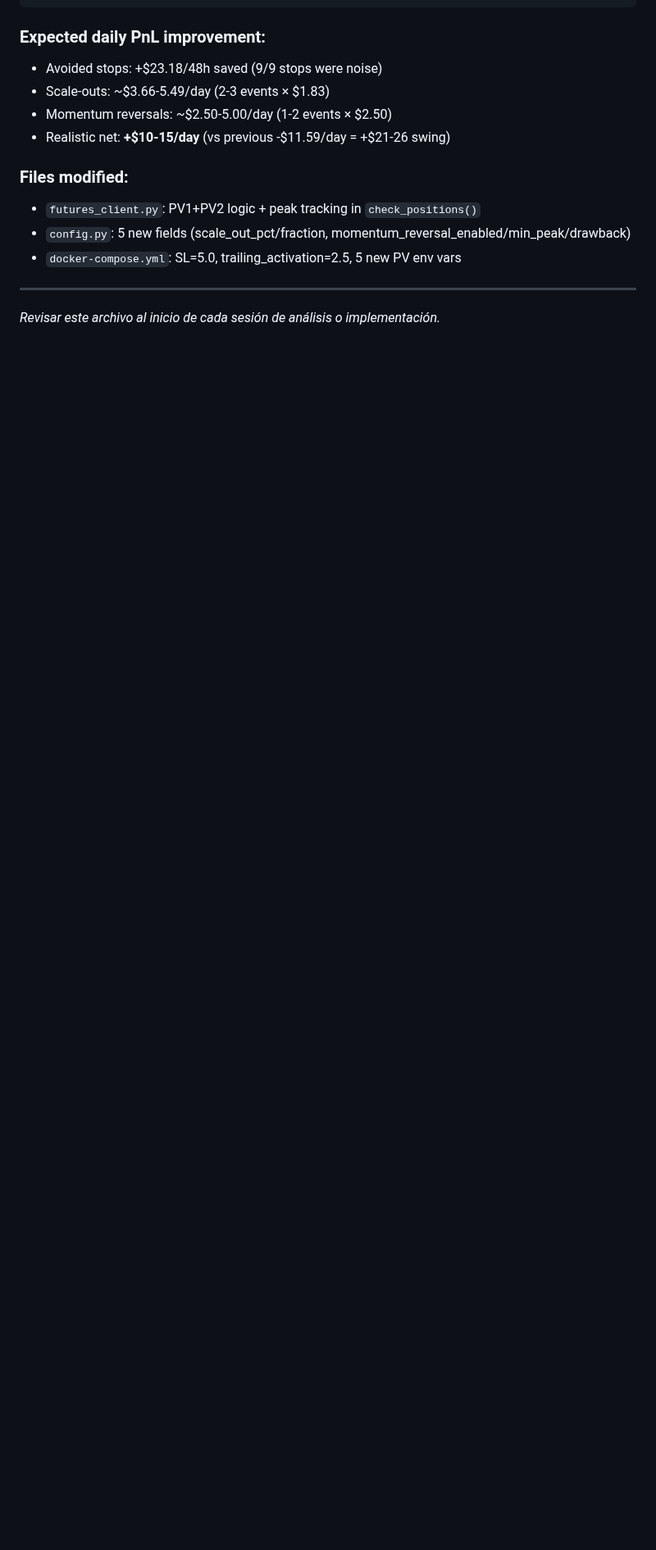
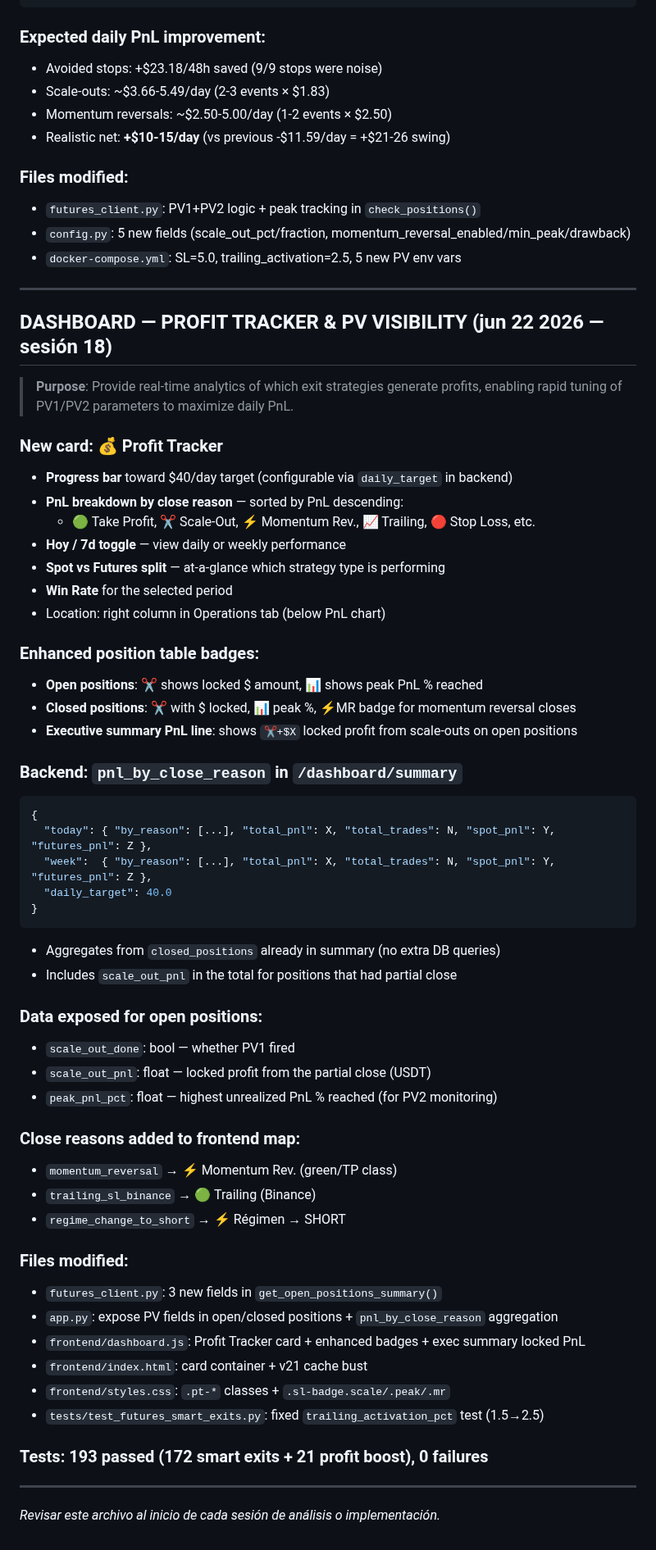
Before and after one commit to raul8777/RRM_Rep, a Markdown page: SYSTEM_REFERENCE.md, the part around the change. Shown at 82% size. Rendered like a GitHub page; blank space fills up the shorter version.

Commit message:
docs: Update SYSTEM_REFERENCE.md with session 18 dashboard changes

````diff
--- a/SYSTEM_REFERENCE.md
+++ b/SYSTEM_REFERENCE.md
@@ -1728,4 +1728,56 @@ FUTURES_TRAILING_ACTIVATION_PCT=1.5     # trailing starts here
 
 ---
 
+## DASHBOARD — PROFIT TRACKER & PV VISIBILITY (jun 22 2026 — sesión 18)
+
+> **Purpose**: Provide real-time analytics of which exit strategies generate profits,
+> enabling rapid tuning of PV1/PV2 parameters to maximize daily PnL.
+
+### New card: 💰 Profit Tracker
+- **Progress bar** toward $40/day target (configurable via `daily_target` in backend)
+- **PnL breakdown by close reason** — sorted by PnL descending:
+  - 🟢 Take Profit, ✂️ Scale-Out, ⚡ Momentum Rev., 📈 Trailing, 🔴 Stop Loss, etc.
+- **Hoy / 7d toggle** — view daily or weekly performance
+- **Spot vs Futures split** — at-a-glance which strategy type is performing
+- **Win Rate** for the selected period
+- Location: right column in Operations tab (below PnL chart)
+
+### Enhanced position table badges:
+- **Open positions**: ✂️ shows locked $ amount, 📊 shows peak PnL % reached
+- **Closed positions**: ✂️ with $ locked, 📊 peak %, ⚡MR badge for momentum reversal closes
+- **Executive summary PnL line**: shows `✂️+$X` locked profit from scale-outs on open positions
+
+### Backend: `pnl_by_close_reason` in `/dashboard/summary`
+```json
+{
+  "today": { "by_reason": [...], "total_pnl": X, "total_trades": N, "spot_pnl": Y, "futures_pnl": Z },
+  "week":  { "by_reason": [...], "total_pnl": X, "total_trades": N, "spot_pnl": Y, "futures_pnl": Z },
+  "daily_target": 40.0
+}
+```
+- Aggregates from `closed_positions` already in summary (no extra DB queries)
+- Includes `scale_out_pnl` in the total for positions that had partial close
+
+### Data exposed for open positions:
+- `scale_out_done`: bool — whether PV1 fired
+- `scale_out_pnl`: float — locked profit from the partial close (USDT)
+- `peak_pnl_pct`: float — highest unrealized PnL % reached (for PV2 monitoring)
+
+### Close reasons added to frontend map:
+- `momentum_reversal` → ⚡ Momentum Rev. (green/TP class)
+- `trailing_sl_binance` → 🟢 Trailing (Binance)
+- `regime_change_to_short` → ⚡ Régimen → SHORT
+
+### Files modified:
+- `futures_client.py`: 3 new fields in `get_open_positions_summary()`
+- `app.py`: expose PV fields in open/closed positions + `pnl_by_close_reason` aggregation
+- `frontend/dashboard.js`: Profit Tracker card + enhanced badges + exec summary locked PnL
+- `frontend/index.html`: card container + v21 cache bust
+- `frontend/styles.css`: `.pt-*` classes + `.sl-badge.scale/.peak/.mr`
+- `tests/test_futures_smart_exits.py`: fixed `trailing_activation_pct` test (1.5→2.5)
+
+### Tests: 193 passed (172 smart exits + 21 profit boost), 0 failures
+
+---
+
 *Revisar este archivo al inicio de cada sesión de análisis o implementación.*
````
